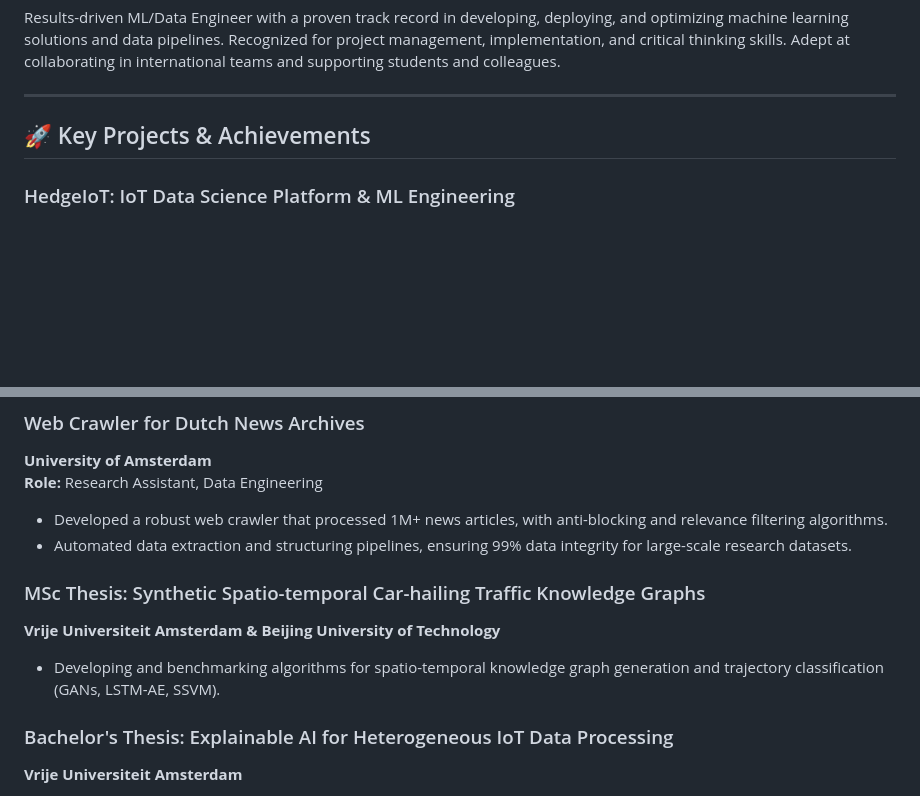
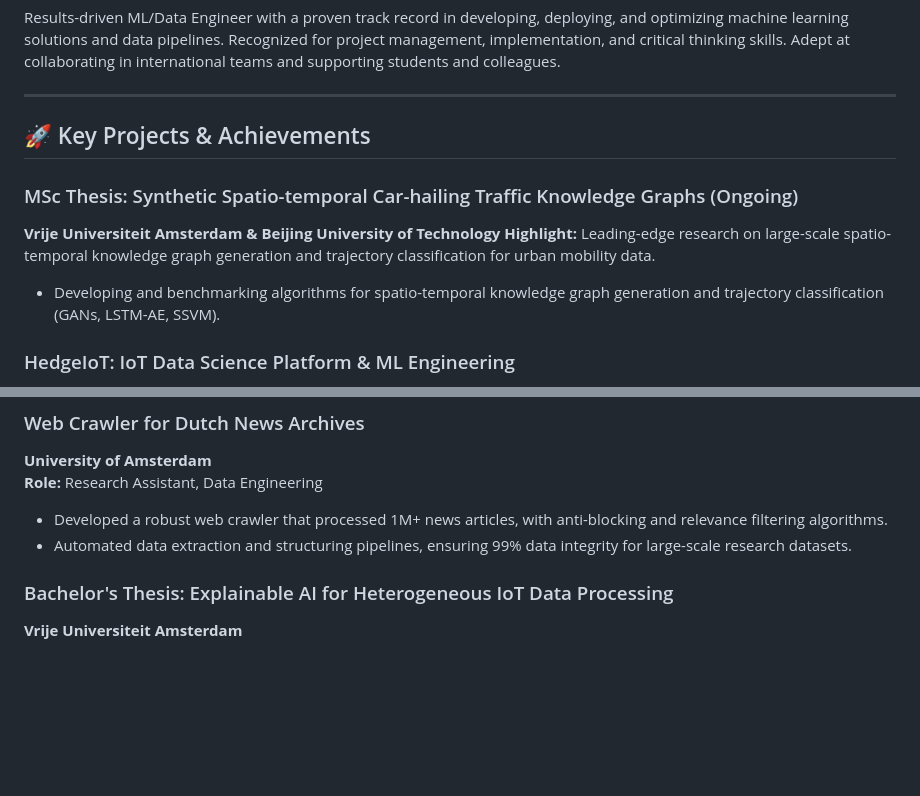
Before and after one commit to matercomus/Matt-CV-2025-V2, a Markdown page: Mateusz_Kedzia_AI_Engineer_CV.md, 2 parts joined by grey strips. Rendered like a GitHub page; blank space fills up the shorter version.

Commit message:
moved MSc thesis up

```diff
--- a/Mateusz_Kedzia_AI_Engineer_CV.md
+++ b/Mateusz_Kedzia_AI_Engineer_CV.md
@@ -25,6 +25,11 @@ Results-driven ML/Data Engineer with a proven track record in developing, deploy
 
 ## 🚀 Key Projects & Achievements
 
+### MSc Thesis: Synthetic Spatio-temporal Car-hailing Traffic Knowledge Graphs (Ongoing)
+**Vrije Universiteit Amsterdam & Beijing University of Technology**
+**Highlight:** Leading-edge research on large-scale spatio-temporal knowledge graph generation and trajectory classification for urban mobility data.
+- Developing and benchmarking algorithms for spatio-temporal knowledge graph generation and trajectory classification (GANs, LSTM-AE, SSVM).
+
 ### HedgeIoT: IoT Data Science Platform & ML Engineering
 **Vrije Universiteit Amsterdam**
 **Role:** Research Assistant / Algorithm & ML Engineer
@@ -37,10 +42,6 @@ Results-driven ML/Data Engineer with a proven track record in developing, deploy
 **Role:** Research Assistant, Data Engineering
 - Developed a robust web crawler that processed 1M+ news articles, with anti-blocking and relevance filtering algorithms.
 - Automated data extraction and structuring pipelines, ensuring 99% data integrity for large-scale research datasets.
-
-### MSc Thesis: Synthetic Spatio-temporal Car-hailing Traffic Knowledge Graphs
-**Vrije Universiteit Amsterdam & Beijing University of Technology**
-- Developing and benchmarking algorithms for spatio-temporal knowledge graph generation and trajectory classification (GANs, LSTM-AE, SSVM).
 
 ### Bachelor's Thesis: Explainable AI for Heterogeneous IoT Data Processing
 **Vrije Universiteit Amsterdam**
```
